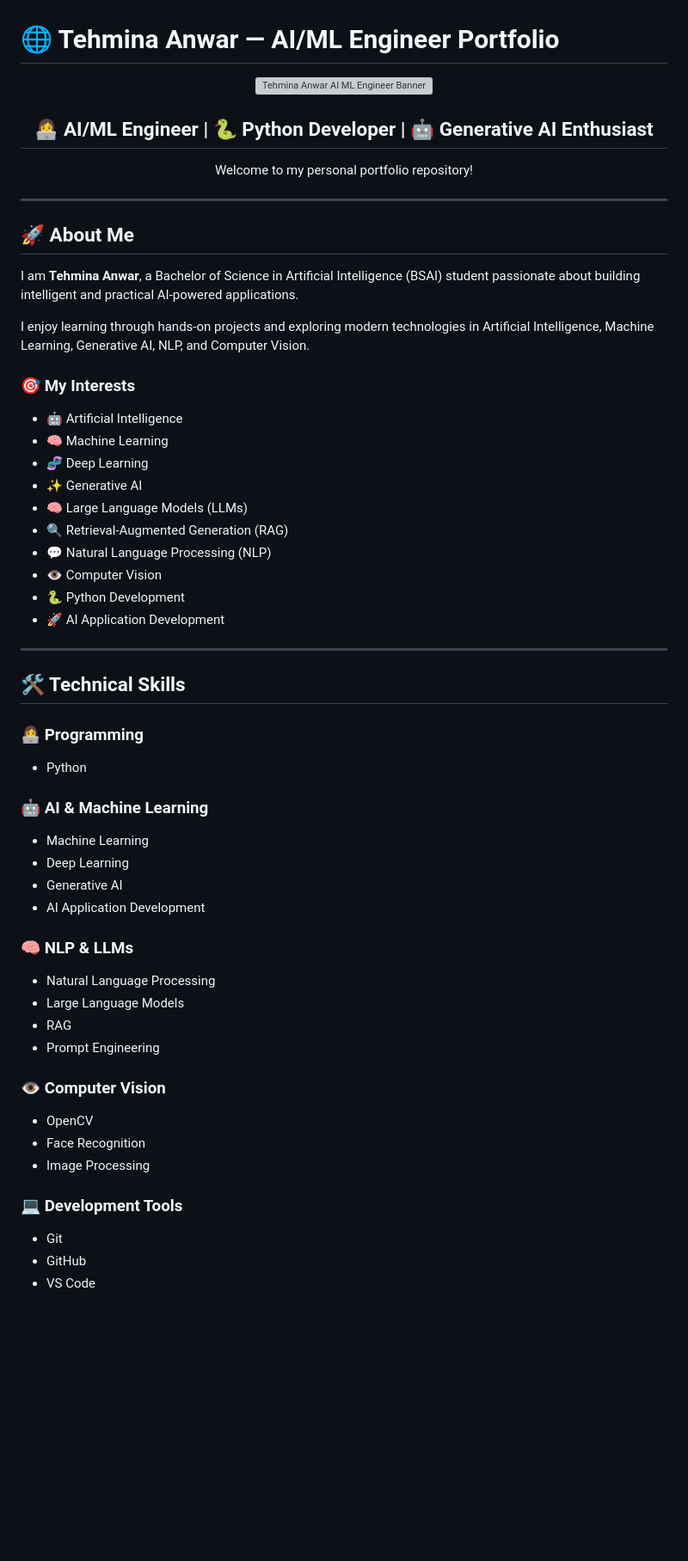
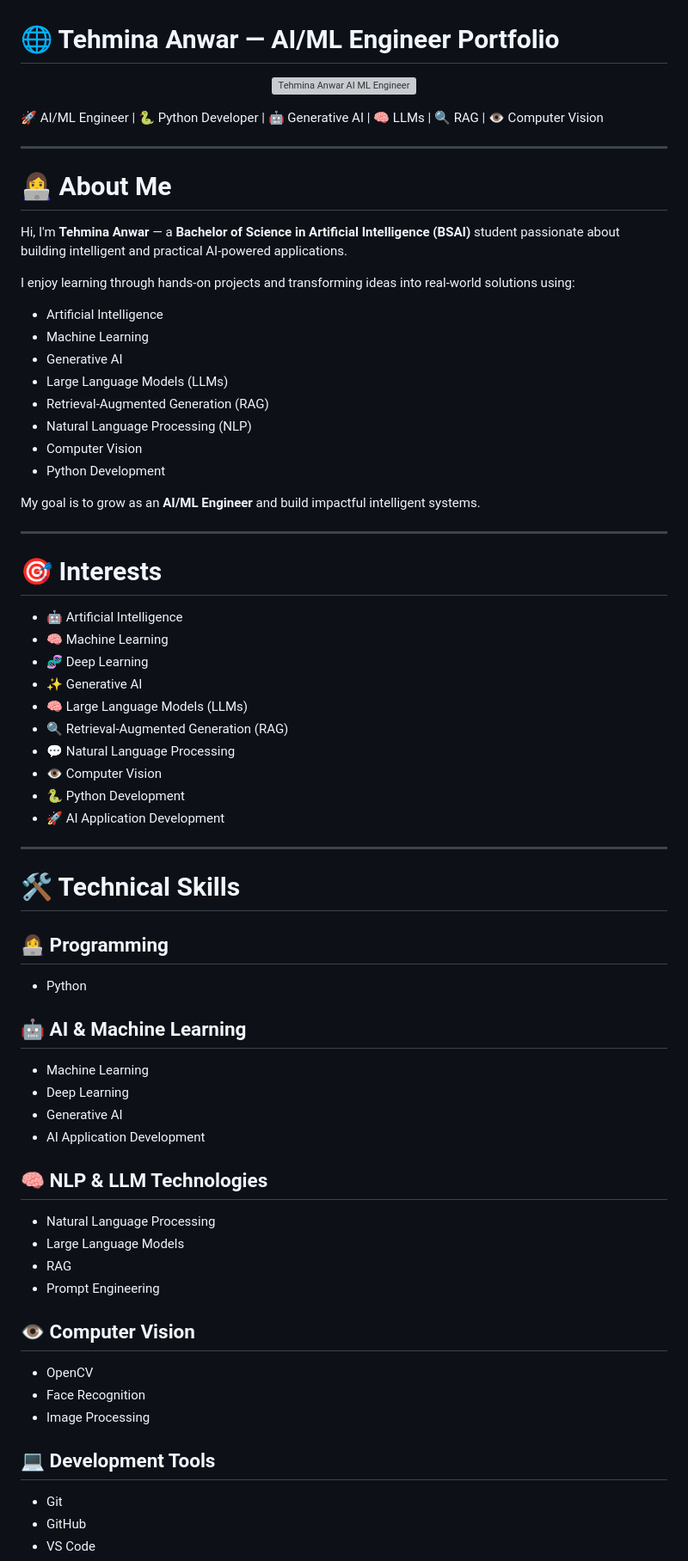
Before and after one commit to Tehmina124/Tehmina-AI-Portfolio, a Markdown page: README.md, the part around one of its changes. Shown at 86% size. GitHub-like rendering; blank space fills up the shorter version; grey boxes are pictures that could not be loaded.

```diff
--- a/README.md
+++ b/README.md
@@ -2,27 +2,38 @@
 
 <p align="center">
 
-  <img src="https://raw.githubusercontent.com/Tehmina124/Tehmina124/main/mybanner.png" width="100%" alt="Tehmina Anwar AI ML Engineer Banner">
+<img src="https://raw.githubusercontent.com/Tehmina124/Tehmina124/main/mybanner.png" width="100%" alt="Tehmina Anwar AI ML Engineer">
 
 </p>
 
-<h2 align="center">
-  👩‍💻 AI/ML Engineer | 🐍 Python Developer | 🤖 Generative AI Enthusiast
-</h2>
+<p align="center">
 
-<p align="center">
-  Welcome to my personal portfolio repository!
+🚀 AI/ML Engineer | 🐍 Python Developer | 🤖 Generative AI | 🧠 LLMs | 🔍 RAG | 👁️ Computer Vision
+
 </p>
 
 ---
 
-## 🚀 About Me
+# 👩‍💻 About Me
 
-I am **Tehmina Anwar**, a Bachelor of Science in Artificial Intelligence (BSAI) student passionate about building intelligent and practical AI-powered applications.
+Hi, I'm **Tehmina Anwar** — a **Bachelor of Science in Artificial Intelligence (BSAI)** student passionate about building intelligent and practical AI-powered applications.
 
-I enjoy learning through hands-on projects and exploring modern technologies in Artificial Intelligence, Machine Learning, Generative AI, NLP, and Computer Vision.
+I enjoy learning through hands-on projects and transforming ideas into real-world solutions using:
 
-### 🎯 My Interests
+* Artificial Intelligence
+* Machine Learning
+* Generative AI
+* Large Language Models (LLMs)
+* Retrieval-Augmented Generation (RAG)
+* Natural Language Processing (NLP)
+* Computer Vision
+* Python Development
+
+My goal is to grow as an **AI/ML Engineer** and build impactful intelligent systems.
+
+---
+
+# 🎯 Interests
 
 * 🤖 Artificial Intelligence
 * 🧠 Machine Learning
@@ -30,40 +41,40 @@ I enjoy learning through hands-on projects and exploring modern technologies in
 * ✨ Generative AI
 * 🧠 Large Language Models (LLMs)
 * 🔍 Retrieval-Augmented Generation (RAG)
-* 💬 Natural Language Processing (NLP)
+* 💬 Natural Language Processing
 * 👁️ Computer Vision
 * 🐍 Python Development
 * 🚀 AI Application Development
 
 ---
 
-## 🛠️ Technical Skills
+# 🛠️ Technical Skills
 
-### 👩‍💻 Programming
+## 👩‍💻 Programming
 
 * Python
 
-### 🤖 AI & Machine Learning
+## 🤖 AI & Machine Learning
 
 * Machine Learning
 * Deep Learning
 * Generative AI
 * AI Application Development
 
-### 🧠 NLP & LLMs
+## 🧠 NLP & LLM Technologies
 
 * Natural Language Processing
 * Large Language Models
 * RAG
 * Prompt Engineering
 
-### 👁️ Computer Vision
+## 👁️ Computer Vision
 
 * OpenCV
 * Face Recognition
 * Image Processing
 
-### 💻 Development Tools
+## 💻 Development Tools
 
 * Git
 * GitHub
```
Also changed, not shown: other parts of README.md (+93 -72 lines).
